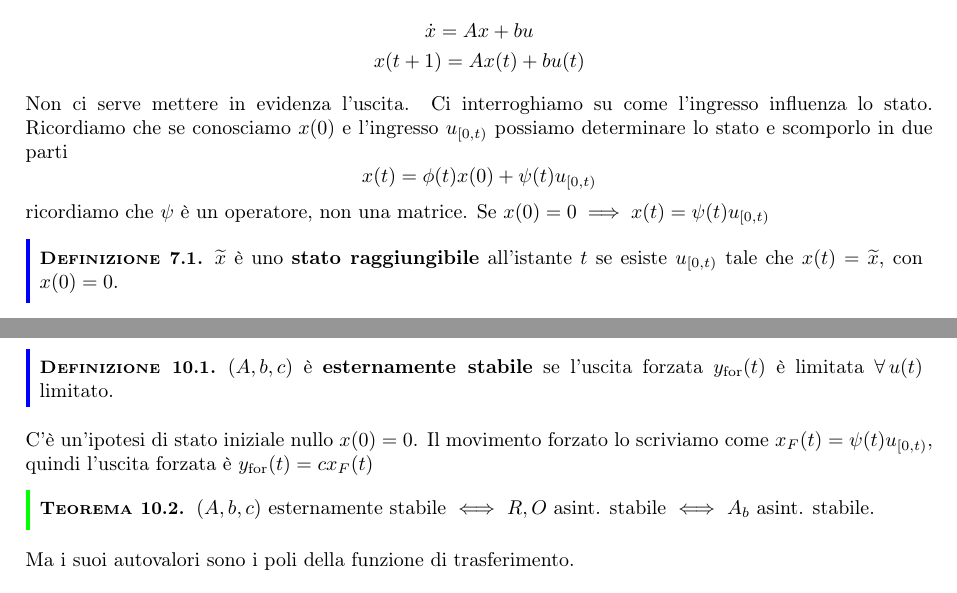
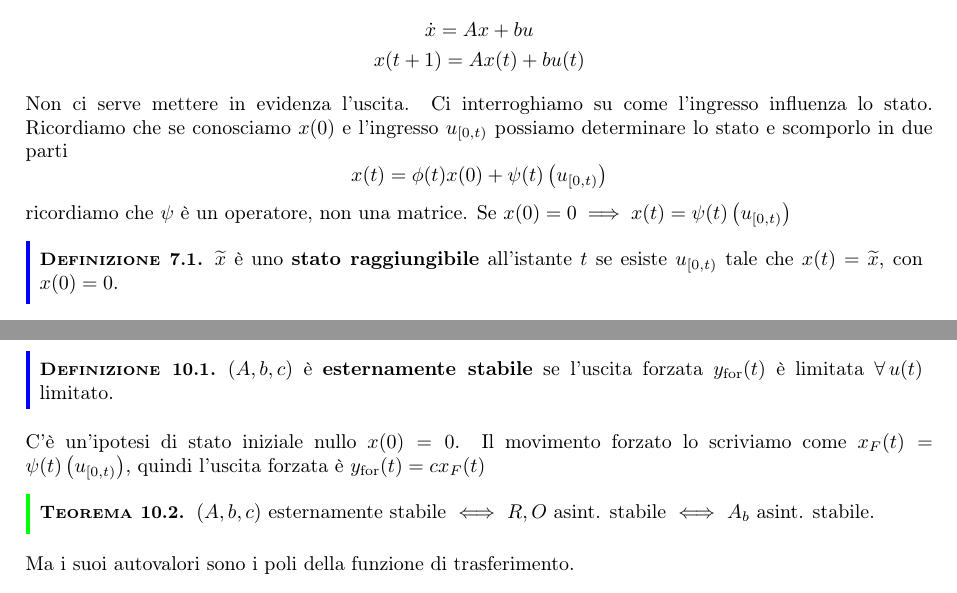
Before and after one commit to teobucci/fondamenti-di-automatica, a LaTeX thesis (main.tex, which reads chapters/teoria.tex): two parts of pages 33 and 43 of 66, joined at a grey line, cut so that both start at the same text. Compiled offline with pdfLaTeX.

Commit message:
Aggiunte altre parentesi formula di Lagrange

```diff
--- a/chapters/teoria.tex
+++ b/chapters/teoria.tex
@@ -2015,9 +2015,9 @@ Consideriamo sistemi del tipo
 \end{gather*}
 Non ci serve mettere in evidenza l'uscita. Ci interroghiamo su come l'ingresso influenza lo stato. Ricordiamo che se conosciamo $x(0)$ e l'ingresso $u_{[ 0,t)}$ possiamo determinare lo stato e scomporlo in due parti
 \begin{equation*}
-	x(t) =\phi (t) x(0) +\psi (t) u_{[ 0,t)}
-\end{equation*}
-ricordiamo che $\psi $ è un operatore, non una matrice. Se $x(0) =0\implies x(t) =\psi (t) u_{[ 0,t)}$
+	x(t) =\phi (t) x(0) +\psi (t)\left( u_{[ 0,t)}\right)
+\end{equation*}
+ricordiamo che $\psi $ è un operatore, non una matrice. Se $x(0) =0\implies x(t) =\psi (t)\left( u_{[ 0,t)}\right)$
 \begin{defn}
 	$\tilde{x}$ è uno \textbf{stato raggiungibile} all'istante $t$ se esiste $u_{[ 0,t)}$ tale che $x(t) =\tilde{x}$, con $x(0) =0$.
 \end{defn}
@@ -2748,7 +2748,7 @@ La stabilità interna è quella che abbiamo descritto come $\phi (t) x(0)\implie
 \begin{defn}
 	$(A,b,c)$ è \textbf{esternamente stabile} se l'uscita forzata $y_{\text{for}}(t)$ è limitata $\forall u(t)$ limitato.
 \end{defn}
-C'è un'ipotesi di stato iniziale nullo $x(0) =0$. Il movimento forzato lo scriviamo come $x_F(t) =\psi (t) u_{[ 0,t)}$, quindi l'uscita forzata è $y_{\text{for}}(t) =cx_F(t)$
+C'è un'ipotesi di stato iniziale nullo $x(0) =0$. Il movimento forzato lo scriviamo come $x_F(t) =\psi (t)\left( u_{[ 0,t)}\right)$, quindi l'uscita forzata è $y_{\text{for}}(t) =cx_F(t)$
 \begin{thm}
 	$(A,b,c)$ esternamente stabile $\iff $ $R,O$ asint. stabile $\iff $ $A_b$ asint. stabile.
 \end{thm}
```
